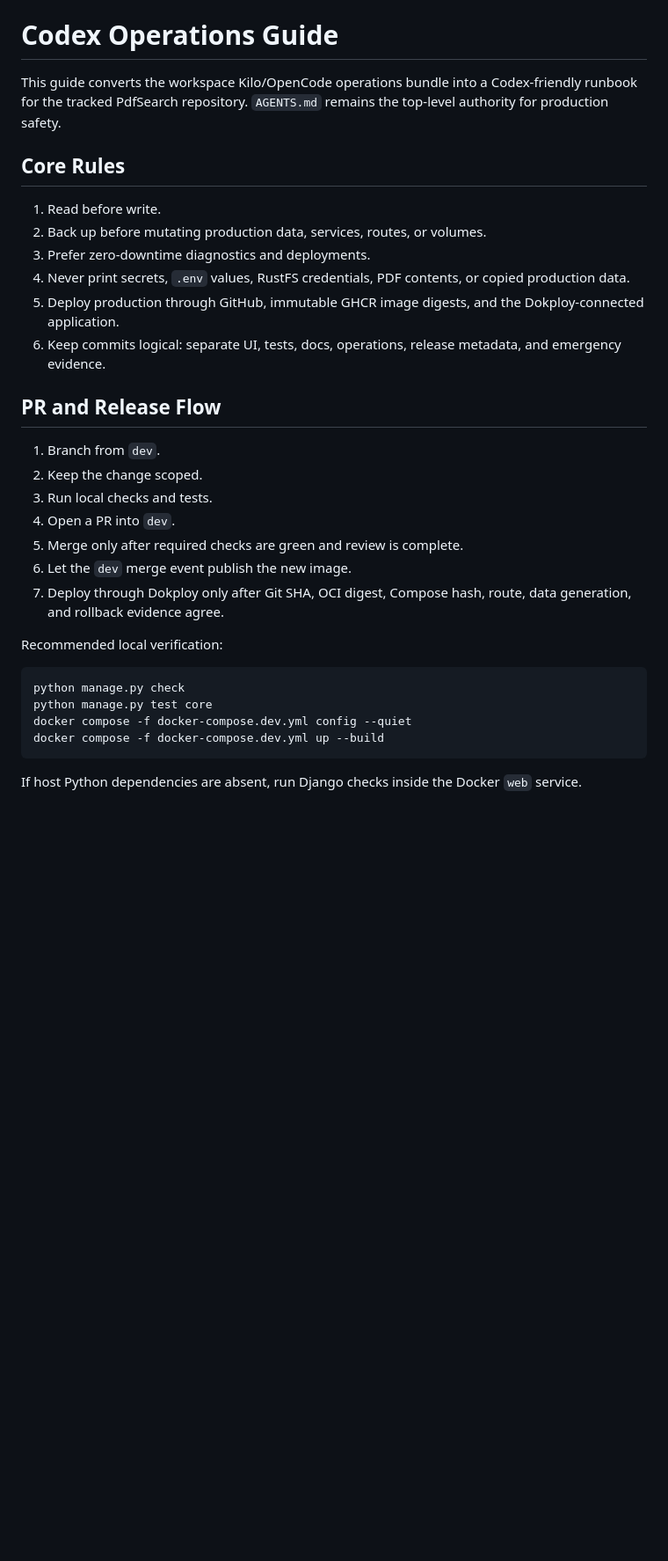
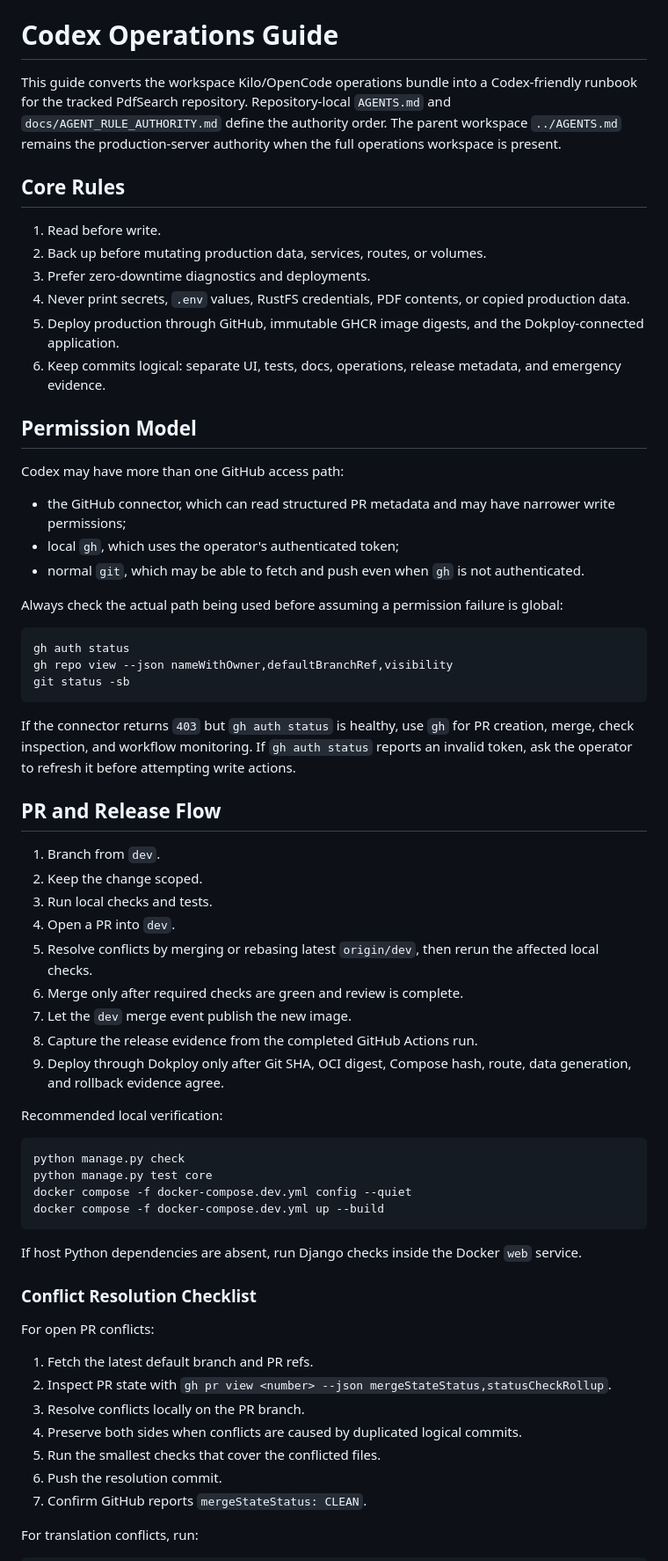
Before and after one commit to Nimble-esolutions/PdfSearch, a Markdown page: docs/CODEX_OPERATIONS_GUIDE.md, the part around one of its changes. Shown at 88% size. Drawn GitHub-style; blank space fills up the shorter version.

Commit message:
docs: expand Codex operations adapter

````diff
--- a/docs/CODEX_OPERATIONS_GUIDE.md
+++ b/docs/CODEX_OPERATIONS_GUIDE.md
@@ -6,8 +6,10 @@ Last updated: 2026-07-22
 # Codex Operations Guide
 
 This guide converts the workspace Kilo/OpenCode operations bundle into a
-Codex-friendly runbook for the tracked PdfSearch repository. `AGENTS.md` remains
-the top-level authority for production safety.
+Codex-friendly runbook for the tracked PdfSearch repository. Repository-local
+`AGENTS.md` and `docs/AGENT_RULE_AUTHORITY.md` define the authority order.
+The parent workspace `../AGENTS.md` remains the production-server authority when
+the full operations workspace is present.
 
 ## Core Rules
 
@@ -21,15 +23,42 @@ the top-level authority for production safety.
 6. Keep commits logical: separate UI, tests, docs, operations, release metadata,
    and emergency evidence.
 
+## Permission Model
+
+Codex may have more than one GitHub access path:
+
+- the GitHub connector, which can read structured PR metadata and may have
+  narrower write permissions;
+- local `gh`, which uses the operator's authenticated token;
+- normal `git`, which may be able to fetch and push even when `gh` is not
+  authenticated.
+
+Always check the actual path being used before assuming a permission failure is
+global:
+
+```bash
+gh auth status
+gh repo view --json nameWithOwner,defaultBranchRef,visibility
+git status -sb
+```
+
+If the connector returns `403` but `gh auth status` is healthy, use `gh` for PR
+creation, merge, check inspection, and workflow monitoring. If `gh auth status`
+reports an invalid token, ask the operator to refresh it before attempting
+write actions.
+
 ## PR and Release Flow
 
 1. Branch from `dev`.
 2. Keep the change scoped.
 3. Run local checks and tests.
 4. Open a PR into `dev`.
-5. Merge only after required checks are green and review is complete.
-6. Let the `dev` merge event publish the new image.
-7. Deploy through Dokploy only after Git SHA, OCI digest, Compose hash, route,
+5. Resolve conflicts by merging or rebasing latest `origin/dev`, then rerun the
+   affected local checks.
+6. Merge only after required checks are green and review is complete.
+7. Let the `dev` merge event publish the new image.
+8. Capture the release evidence from the completed GitHub Actions run.
+9. Deploy through Dokploy only after Git SHA, OCI digest, Compose hash, route,
    data generation, and rollback evidence agree.
 
 Recommended local verification:
@@ -43,3 +72,18 @@ docker compose -f docker-compose.dev.yml up --build
 
 If host Python dependencies are absent, run Django checks inside the Docker
 `web` service.
+
+### Conflict Resolution Checklist
+
+For open PR conflicts:
+
+1. Fetch the latest default branch and PR refs.
+2. Inspect PR state with `gh pr view <number> --json mergeStateStatus,statusCheckRollup`.
+3. Resolve conflicts locally on the PR branch.
+4. Preserve both sides when conflicts are caused by duplicated logical commits.
+5. Run the smallest checks that cover the conflicted files.
+6. Push the resolution commit.
+7. Confirm GitHub reports `mergeStateStatus: CLEAN`.
+
+For translation conflicts, run:
+
````
Also changed, not shown: other parts of docs/CODEX_OPERATIONS_GUIDE.md (+60 -0 lines).
